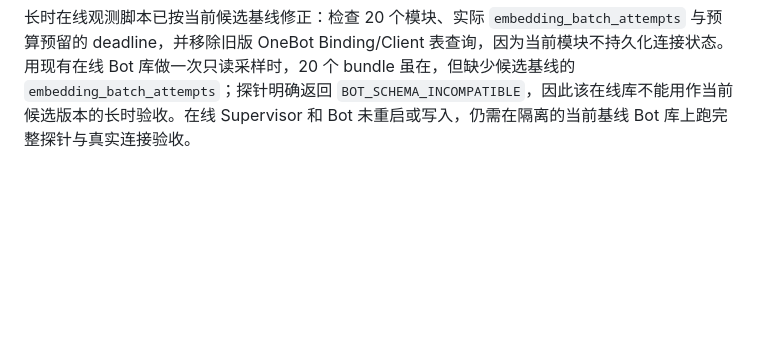
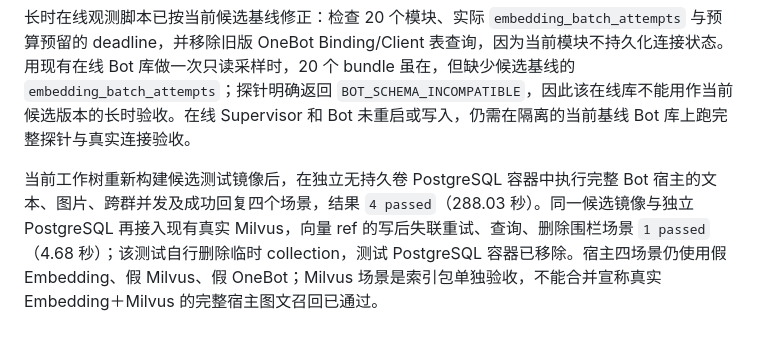
Before and after one commit to sjrsjz/forest, a Markdown page: doc/implementation-status.md, the part around the change. Rendered like a GitHub page; blank space fills up the shorter version.

Commit message:
Record isolated candidate host and Milvus validation

```diff
--- a/doc/implementation-status.md
+++ b/doc/implementation-status.md
@@ -276,3 +276,5 @@ Memory 包的 PostgreSQL 用例还覆盖了另一个崩溃边界：批次发布
 一次本地合成规模探针在受限 PostgreSQL 容器中插入 5 万条无 facet 来源：普通第一页、无 facet 第一页和无匹配的完整覆盖筛选分别耗时约 0.168、0.154、0.105 秒。它只检查该数据分布和查询成本，不能代替数月真实消息、混合图文 facet 与并发写入的长期压力验收。
 
 长时在线观测脚本已按当前候选基线修正：检查 20 个模块、实际 `embedding_batch_attempts` 与预算预留的 deadline，并移除旧版 OneBot Binding/Client 表查询，因为当前模块不持久化连接状态。用现有在线 Bot 库做一次只读采样时，20 个 bundle 虽在，但缺少候选基线的 `embedding_batch_attempts`；探针明确返回 `BOT_SCHEMA_INCOMPATIBLE`，因此该在线库不能用作当前候选版本的长时验收。在线 Supervisor 和 Bot 未重启或写入，仍需在隔离的当前基线 Bot 库上跑完整探针与真实连接验收。
+
+当前工作树重新构建候选测试镜像后，在独立无持久卷 PostgreSQL 容器中执行完整 Bot 宿主的文本、图片、跨群并发及成功回复四个场景，结果 `4 passed`（288.03 秒）。同一候选镜像与独立 PostgreSQL 再接入现有真实 Milvus，向量 ref 的写后失联重试、查询、删除围栏场景 `1 passed`（4.68 秒）；该测试自行删除临时 collection，测试 PostgreSQL 容器已移除。宿主四场景仍使用假 Embedding、假 Milvus、假 OneBot；Milvus 场景是索引包单独验收，不能合并宣称真实 Embedding＋Milvus 的完整宿主图文召回已通过。
```
